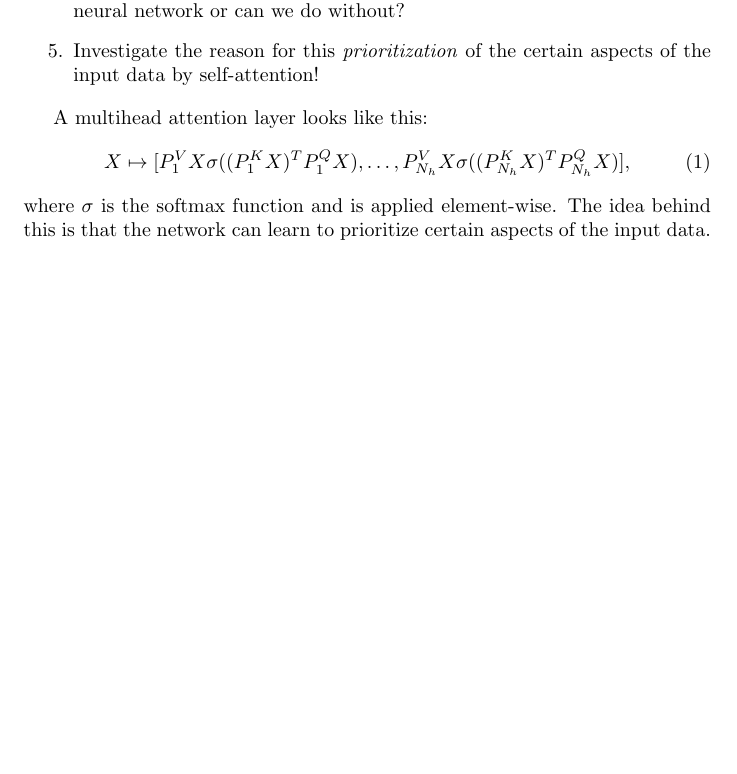
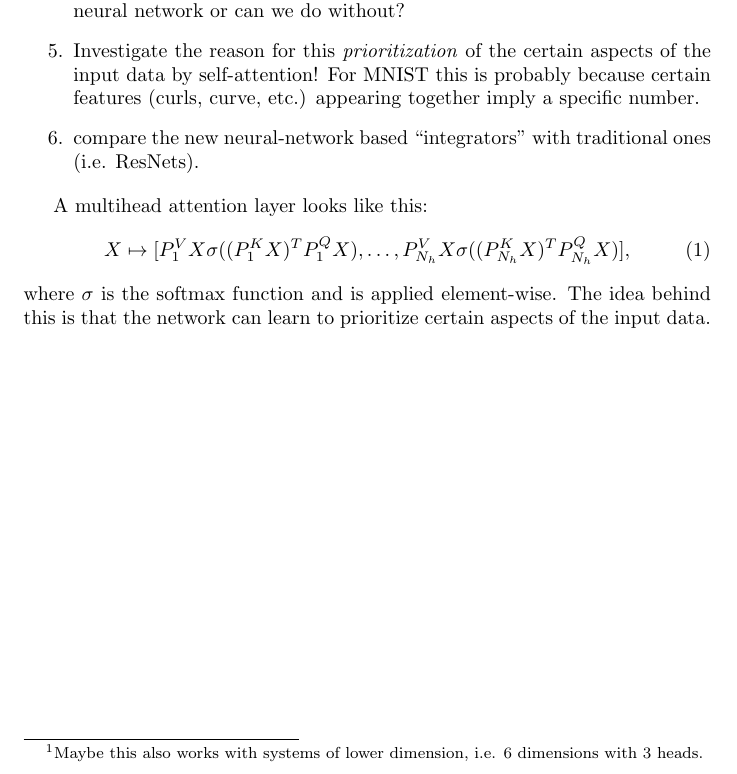
Before and after one commit to benedict-96/Cemracs2023, a LaTeX document (rough_outline/rough_outline.tex): part of the page, cut so that both start at the same text, the shorter picture padded with empty space. Compiled offline with pdfLaTeX.

Commit message:
Added some new points.

```diff
--- a/rough_outline/rough_outline.tex
+++ b/rough_outline/rough_outline.tex
@@ -10,11 +10,13 @@
     \item Experiment with hyperparameters on a simple data set (i.e. MNIST). Ideally the transformer should perform much better than a feedfofward neural network (or even LSTM) while only needing a few layers.
         A big success at this stage would be if we could demonstrate these superior properties (maybe even compare with LSTMs) for only a few multihead attention layers and no normalization and no addition.
 
-        \item Apply all of this to a physical system, should also be of dimension $\approx50$.
+    \item Apply all of this to a physical system, should also be of dimension $\approx50$.\footnote{Maybe this also works with systems of lower dimension, i.e. 6 dimensions with 3 heads.}
 
     \item Are multihead-attention layers with weights on the Stiefel manifold universal approximators? (Probably not!) Invistigate this and find their approximation capabilities. Do we need to append another feedforward neural network or can we do without?
 
-    \item Investigate the reason for this \textit{prioritization} of the certain aspects of the input data by self-attention!
+    \item Investigate the reason for this \textit{prioritization} of the certain aspects of the input data by self-attention! For MNIST this is probably because certain features (curls, curve, etc.) appearing together imply a specific number.
+
+    \item compare the new neural-network based ``integrators'' with traditional ones (i.e. ResNets).
 \end{enumerate}
 
 A multihead attention layer looks like this:
```
